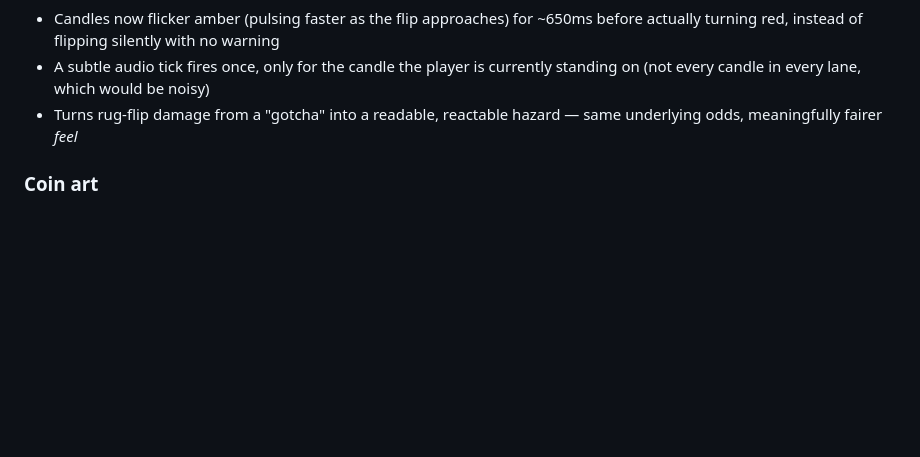
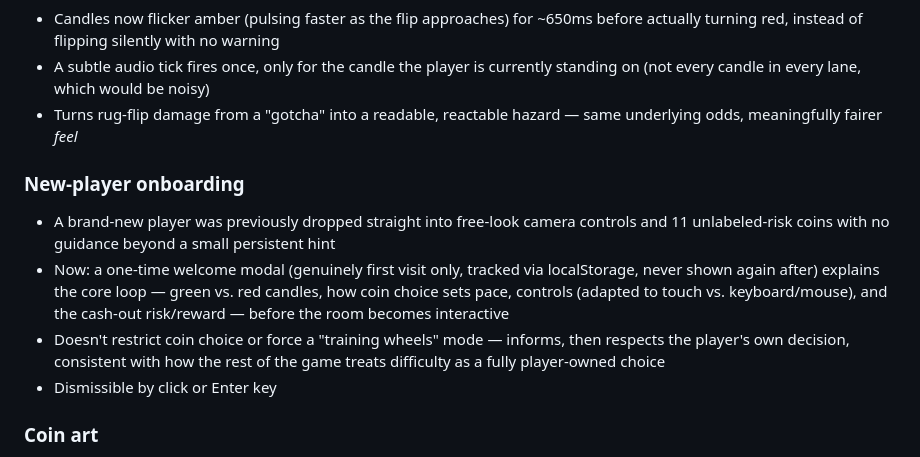
Before and after one commit to gtsinnovation/candle-rider, a Markdown page: docs/FEATURES.md, the part around the change. Rendered like a GitHub page; blank space fills up the shorter version.

```diff
--- a/docs/FEATURES.md
+++ b/docs/FEATURES.md
@@ -107,6 +107,12 @@ Last updated: alongside the Trenches step-jump + Bag Value chart additions.
 - A subtle audio tick fires once, only for the candle the player is currently standing on (not every candle in every lane, which would be noisy)
 - Turns rug-flip damage from a "gotcha" into a readable, reactable hazard — same underlying odds, meaningfully fairer *feel*
 
+### New-player onboarding
+- A brand-new player was previously dropped straight into free-look camera controls and 11 unlabeled-risk coins with no guidance beyond a small persistent hint
+- Now: a one-time welcome modal (genuinely first visit only, tracked via localStorage, never shown again after) explains the core loop — green vs. red candles, how coin choice sets pace, controls (adapted to touch vs. keyboard/mouse), and the cash-out risk/reward — before the room becomes interactive
+- Doesn't restrict coin choice or force a "training wheels" mode — informs, then respects the player's own decision, consistent with how the rest of the game treats difficulty as a fully player-owned choice
+- Dismissible by click or Enter key
+
 ### Coin art
 - Replaced the flat solid-color placeholder discs with real textured coin art (11 images derived from 5 source designs)
 - Since only 5 unique designs existed for 11 coin slots, most were generated as hue-shifted variants of the originals (measured each source's actual dominant hue numerically first, rather than guessing, since a couple of the images turned out more amber/multicolor than they first appeared) — gives each coin a genuinely distinct look while keeping a coherent shared art style
```
